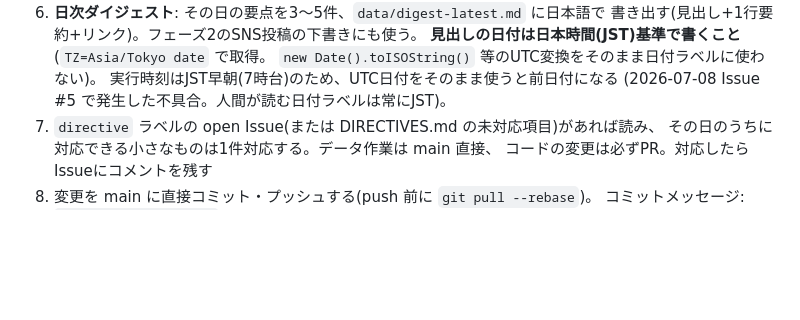
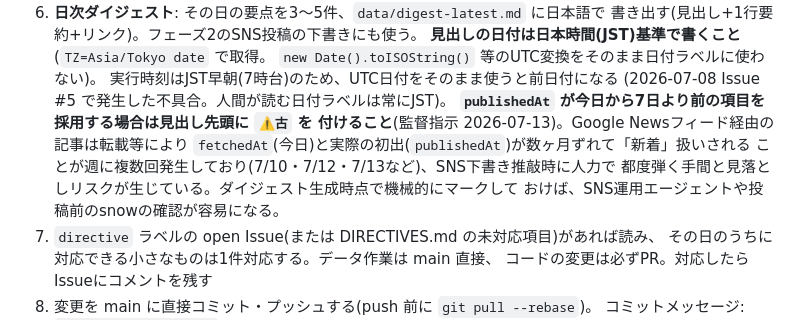
Before and after one commit to cdg-watch/cdg-watch.github.io, a Markdown page: AGENTS.md, the part around the change. Drawn GitHub-style; blank space fills up the shorter version.

Commit message:
AGENTS.md: ダイジェスト見出しに古い記事の⚠マークを追加する方針を明記
Google Newsフィード経由の記事が転載等でfetchedAtとpublishedAtが数ヶ月ずれ、
「新着」として拾われる誤りが週に複数回発生(SNS運用エージェントの提案を反映)。

```diff
--- a/AGENTS.md
+++ b/AGENTS.md
@@ -52,6 +52,12 @@ GitHub Pages で `index.html` が公開され、`data/items.json` を表示す
    `new Date().toISOString()` 等のUTC変換をそのまま日付ラベルに使わない)。
    実行時刻はJST早朝(7時台)のため、UTC日付をそのまま使うと前日付になる
    (2026-07-08 Issue #5 で発生した不具合。人間が読む日付ラベルは常にJST)。
+   **`publishedAt` が今日から7日より前の項目を採用する場合は見出し先頭に `⚠古` を
+   付けること**(監督指示 2026-07-13)。Google Newsフィード経由の記事は転載等により
+   `fetchedAt`(今日)と実際の初出(`publishedAt`)が数ヶ月ずれて「新着」扱いされる
+   ことが週に複数回発生しており(7/10・7/12・7/13など)、SNS下書き推敲時に人力で
+   都度弾く手間と見落としリスクが生じている。ダイジェスト生成時点で機械的にマークして
+   おけば、SNS運用エージェントや投稿前のsnowの確認が容易になる。
 7. `directive` ラベルの open Issue(または DIRECTIVES.md の未対応項目)があれば読み、
    その日のうちに対応できる小さなものは1件対応する。データ作業は main 直接、
    コードの変更は必ずPR。対応したらIssueにコメントを残す
```
